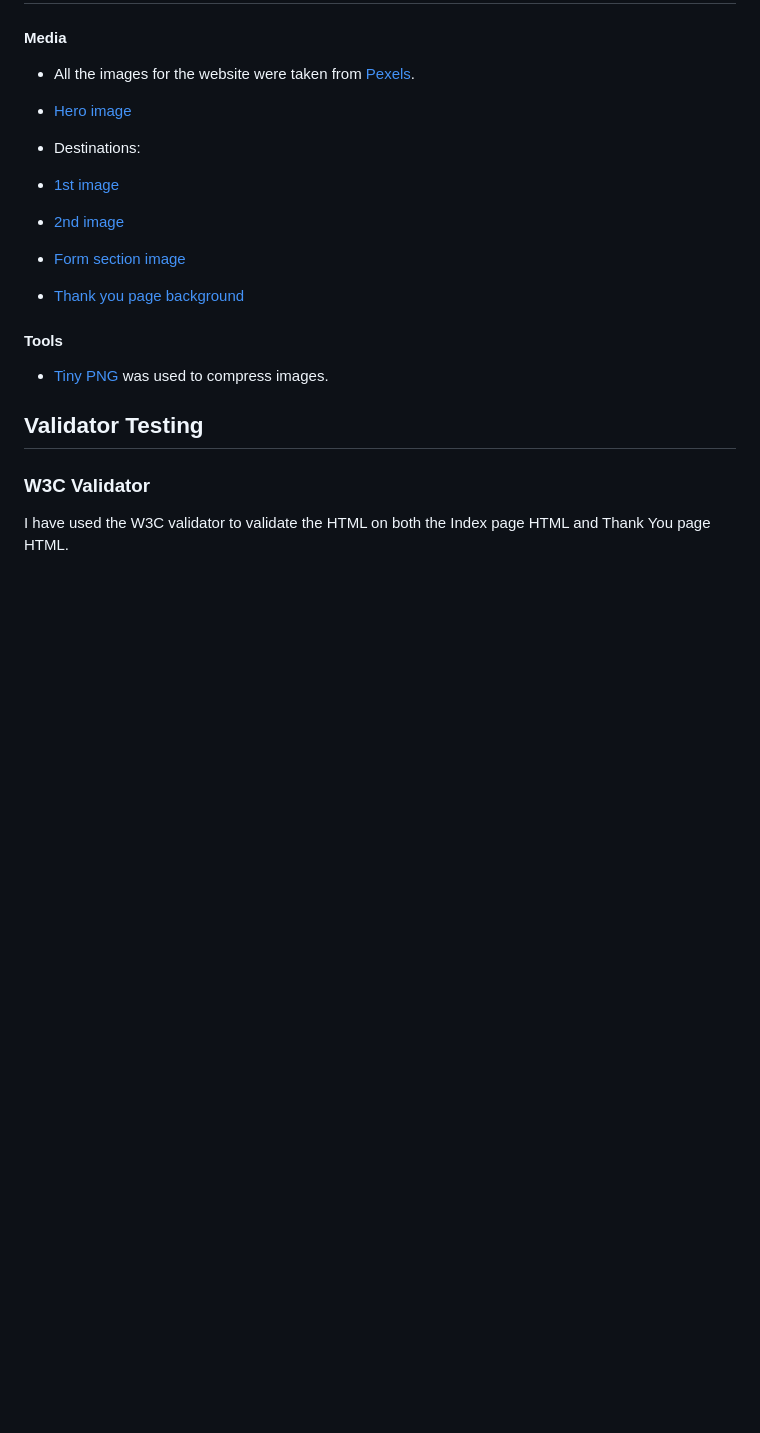
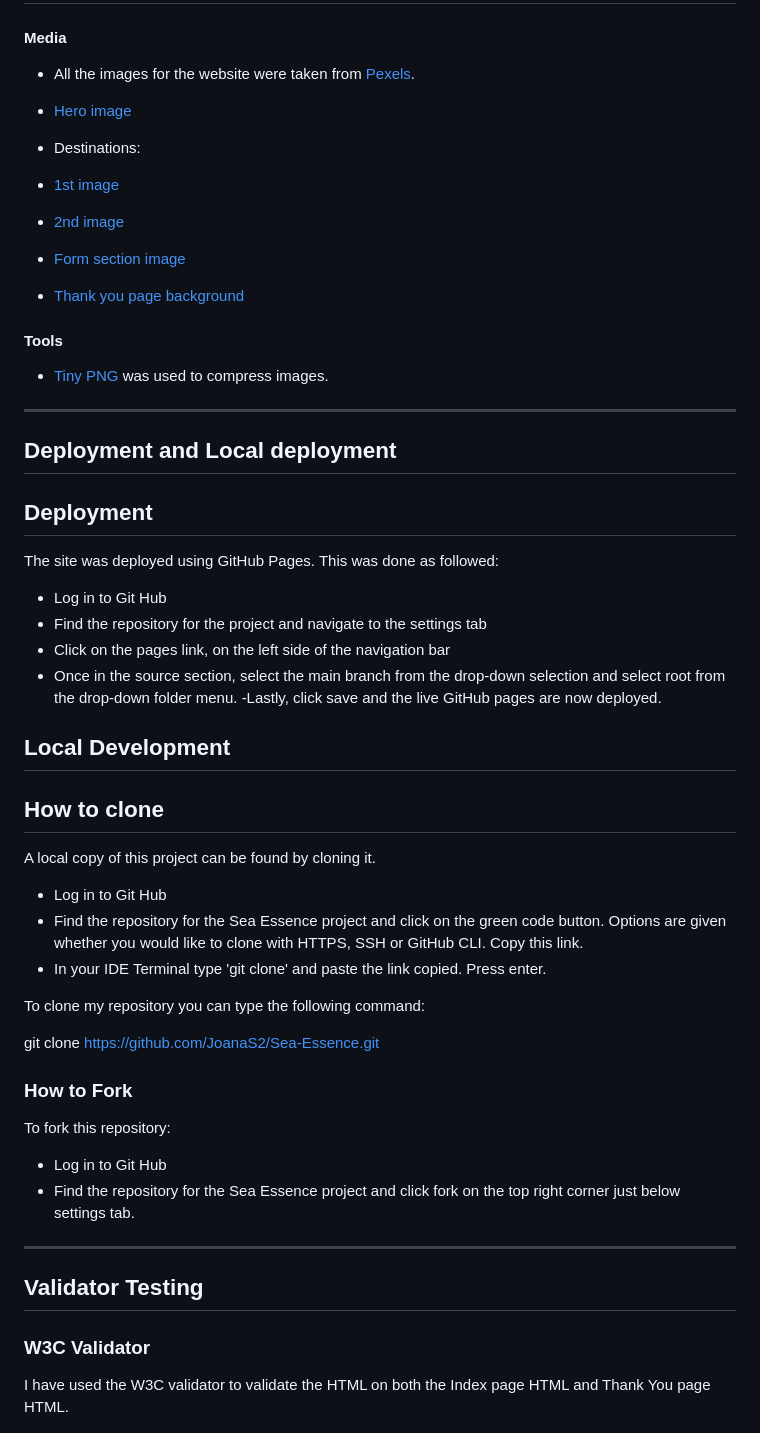
Before and after one commit to JoanaS2/Sea-Essence, a Markdown page: README.md, the part around the change printed below. Drawn GitHub-style; blank space fills up the shorter version.

Commit message:
Add how to deploy and how to fork repository

```diff
--- a/README.md
+++ b/README.md
@@ -157,8 +157,38 @@ The website consists of three sections on a page, which are accessible from the
 #### Tools
 
 - [Tiny PNG](https://tinypng.com) was used to compress images.
+- - -
 
+## Deployment and Local deployment
 
+## Deployment
+
+The site was deployed using GitHub Pages. This was done as followed:
+
+- Log in to Git Hub
+- Find the repository for the project and navigate to the settings tab
+- Click on the pages link, on the left side of the navigation bar
+- Once in the source section, select the main branch from the drop-down selection and select root from the drop-down folder menu.
+-Lastly, click save and the live GitHub pages are now deployed.
+
+## Local Development
+## How to clone
+
+A local copy of this project can be found by cloning it.
+- Log in to Git Hub
+- Find the repository for the Sea Essence project and click on the green code button. Options are given whether you would like to clone with HTTPS, SSH or GitHub CLI. Copy this link.
+- In your IDE Terminal type 'git clone' and paste the link copied. Press enter.
+
+To clone my repository you can type the following command:
+
+git clone https://github.com/JoanaS2/Sea-Essence.git
+
+### How to Fork
+To fork this repository:
+- Log in to Git Hub
+- Find the repository for the Sea Essence project and click fork on the top right corner just below settings tab.
+
+ - - -
  ## Validator Testing
  ### W3C Validator
 
```
Also changed, not shown: other parts of README.md (+3 -0 lines).
